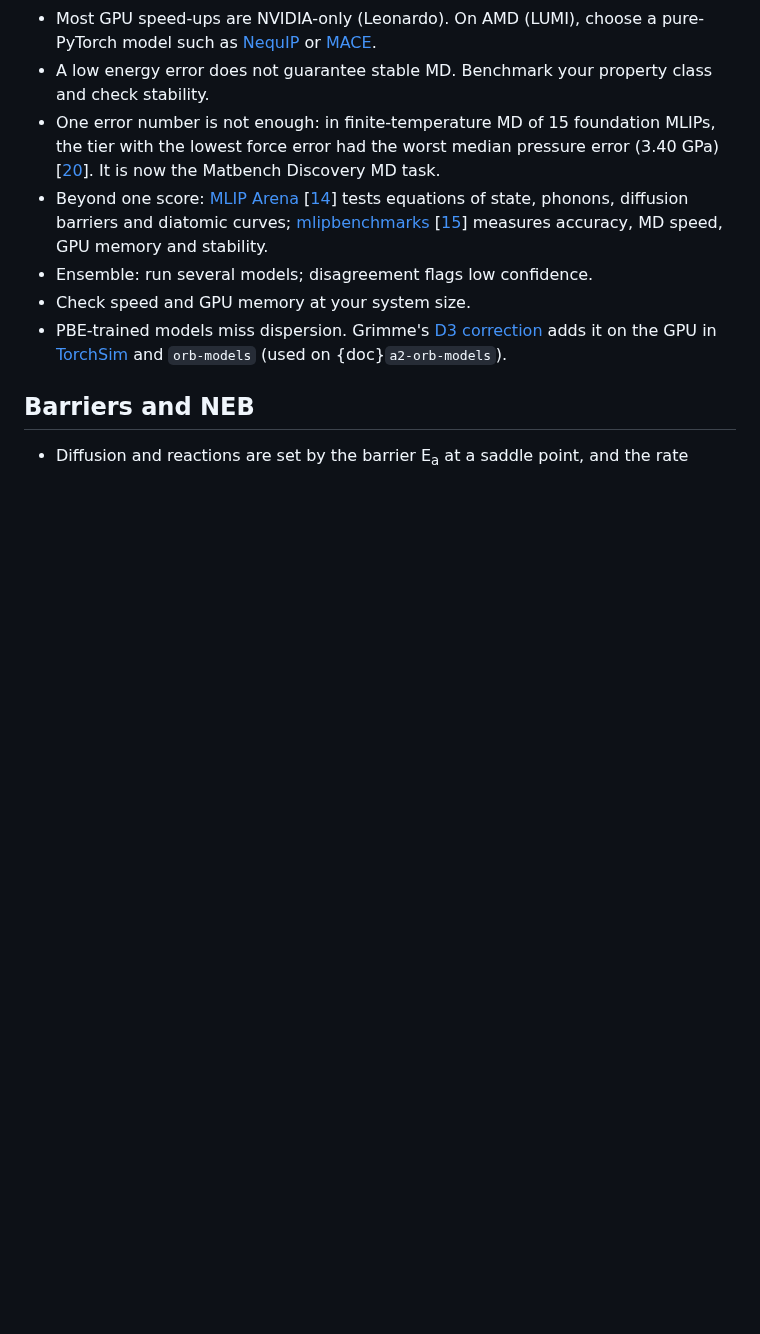
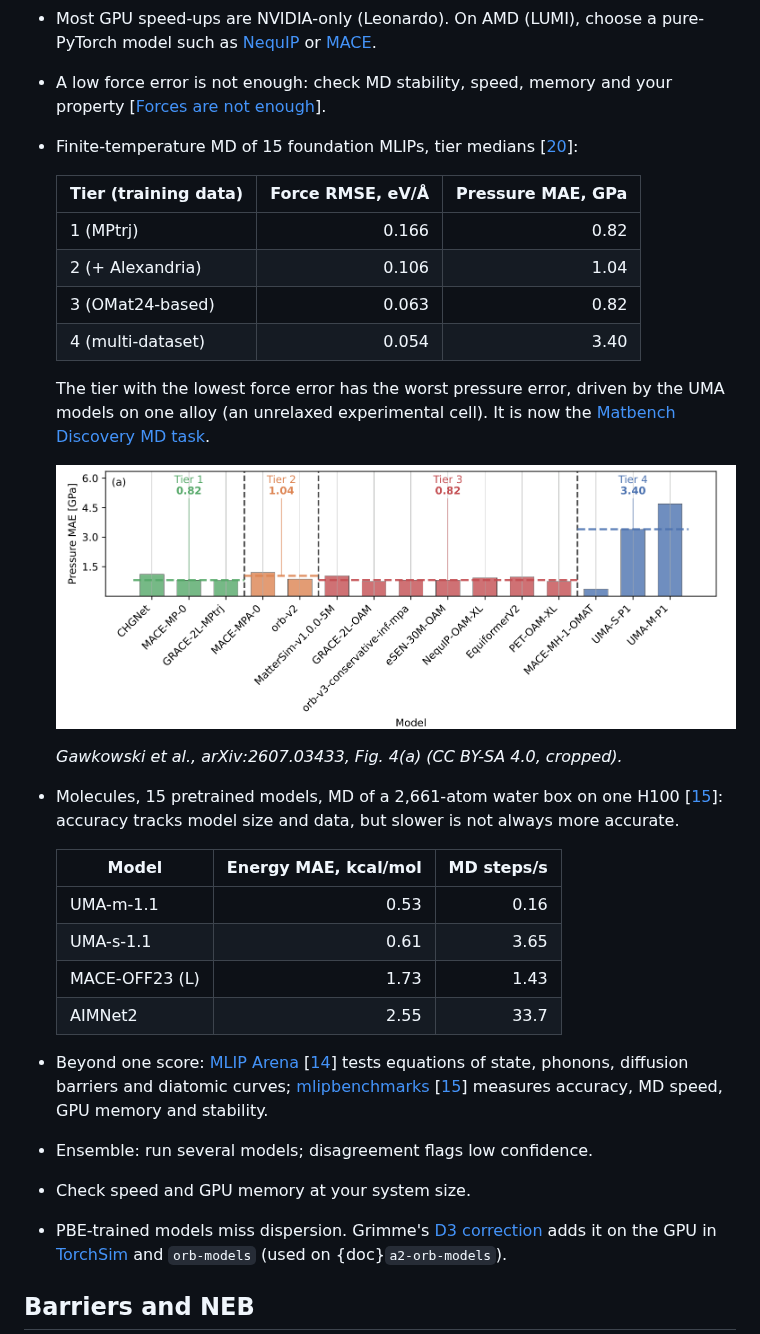
Before and after one commit to ENCCS/mlip-hands-on, a Markdown page: episodes/00-background.md, the part around the change. GitHub-like rendering; pictures changed too: _static/dynamat-fig4a-pressure.png (added); blank space fills up the shorter version.

Commit message:
Benchmark tables and Dyna-Mat figure

```diff
--- a/episodes/00-background.md
+++ b/episodes/00-background.md
@@ -399,12 +399,36 @@ data, accessed 29 September 2026 [[13](https://doi.org/10.1038/s42256-025-01055-
 - Most GPU speed-ups are NVIDIA-only (Leonardo). On AMD (LUMI), choose a
   pure-PyTorch model such as [NequIP](https://github.com/mir-group/nequip)
   or [MACE](https://github.com/ACEsuit/mace).
-- A low energy error does not guarantee stable MD. Benchmark your property
-  class and check stability.
-- One error number is not enough: in finite-temperature MD of 15 foundation
-  MLIPs, the tier with the lowest force error had the worst median pressure
-  error (3.40 GPa) [[20](https://arxiv.org/abs/2607.03433)]. It is now the
-  Matbench Discovery MD task.
+- A low force error is not enough: check MD stability, speed, memory and
+  your property [[Forces are not enough](https://arxiv.org/abs/2210.07237)].
+- Finite-temperature MD of 15 foundation MLIPs, tier medians
+  [[20](https://arxiv.org/abs/2607.03433)]:
+
+  | Tier (training data) | Force RMSE, eV/Å | Pressure MAE, GPa |
+  |---|---:|---:|
+  | 1 (MPtrj) | 0.166 | 0.82 |
+  | 2 (+ Alexandria) | 0.106 | 1.04 |
+  | 3 (OMat24-based) | 0.063 | 0.82 |
+  | 4 (multi-dataset) | 0.054 | 3.40 |
+
+  The tier with the lowest force error has the worst pressure error, driven
+  by the UMA models on one alloy (an unrelaxed experimental cell). It is now
+  the [Matbench Discovery MD task](https://matbench-discovery.materialsproject.org/benchmarks/md).
+
+  ![Pressure error per model and tier in finite-temperature MD.](../_static/dynamat-fig4a-pressure.png)
+
+  *Gawkowski et al., arXiv:2607.03433, Fig. 4(a) (CC BY-SA 4.0, cropped).*
+
+- Molecules, 15 pretrained models, MD of a 2,661-atom water box on one H100
+  [[15](https://doi.org/10.1021/acs.jctc.6c00130)]: accuracy tracks model size
+  and data, but slower is not always more accurate.
+
+  | Model | Energy MAE, kcal/mol | MD steps/s |
+  |---|---:|---:|
+  | UMA-m-1.1 | 0.53 | 0.16 |
+  | UMA-s-1.1 | 0.61 | 3.65 |
+  | MACE-OFF23 (L) | 1.73 | 1.43 |
+  | AIMNet2 | 2.55 | 33.7 |
 - Beyond one score: [MLIP Arena](https://github.com/atomind-ai/mlip-arena)
   [[14](https://arxiv.org/abs/2509.20630)] tests equations of state, phonons, diffusion barriers and diatomic
   curves; [mlipbenchmarks](https://github.com/peastman/mlipbenchmarks) [[15](https://doi.org/10.1021/acs.jctc.6c00130)]
```
